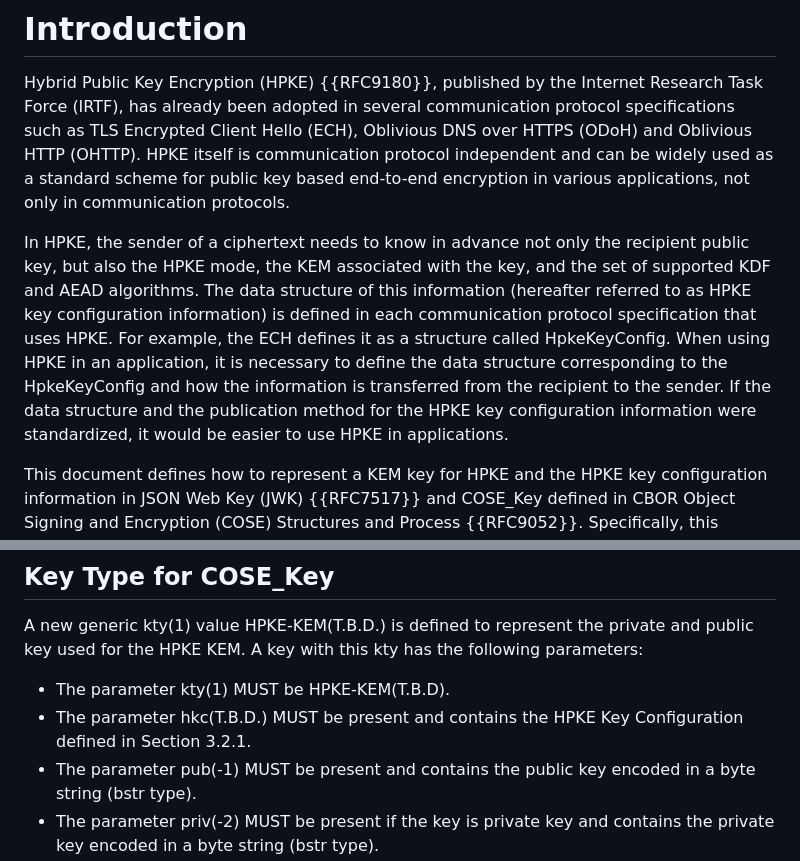
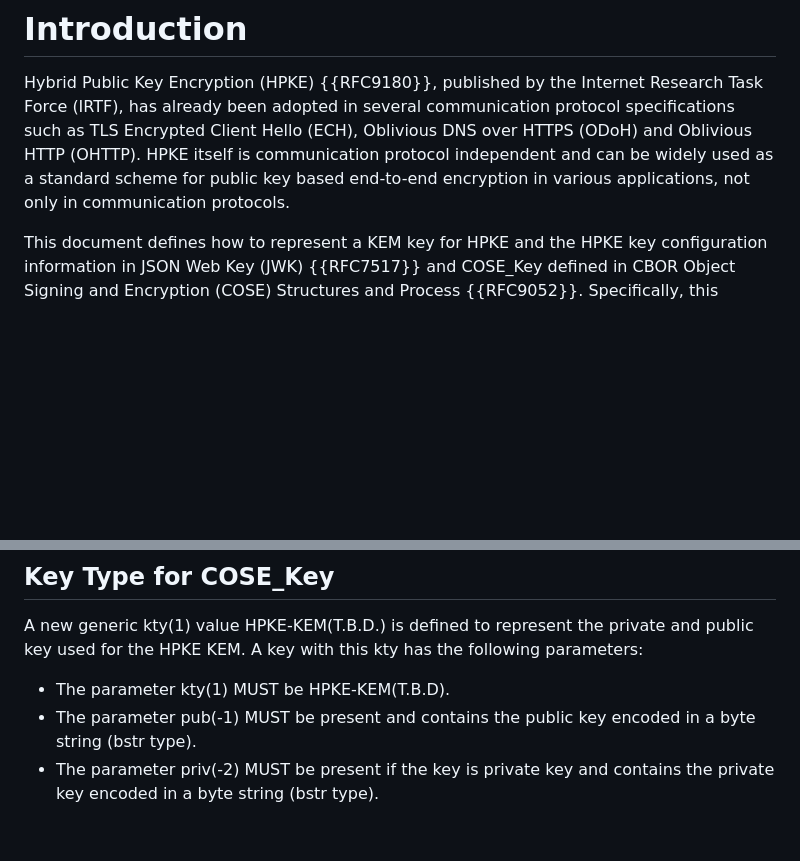
Before and after one commit to dajiaji/i-d-cose-cose-key-jwk-hpke-kem, a Markdown page: draft-ajitomi-cose-cose-key-jwk-hpke-kem.md, 2 parts joined by grey strips. Drawn GitHub-style; blank space fills up the shorter version.

```diff
--- a/draft-ajitomi-cose-cose-key-jwk-hpke-kem.md
+++ b/draft-ajitomi-cose-cose-key-jwk-hpke-kem.md
@@ -46,12 +51,6 @@ This document defines an additional key parameter and a new key type for CBOR Ob
 
 Hybrid Public Key Encryption (HPKE) {{RFC9180}}, published by the Internet Research Task Force (IRTF), has already been adopted in several communication protocol specifications such as TLS Encrypted Client Hello (ECH), Oblivious DNS over HTTPS (ODoH) and Oblivious HTTP (OHTTP).
 HPKE itself is communication protocol independent and can be widely used as a standard scheme for public key based end-to-end encryption in various applications, not only in communication protocols.
-
-In HPKE, the sender of a ciphertext needs to know in advance not only the recipient public key, but also the HPKE mode, the KEM associated with the key, and the set of supported KDF and AEAD algorithms.
-The data structure of this information (hereafter referred to as HPKE key configuration information) is defined in each communication protocol specification that uses HPKE.
-For example, the ECH defines it as a structure called HpkeKeyConfig.
-When using HPKE in an application, it is necessary to define the data structure corresponding to the HpkeKeyConfig and how the information is transferred from the recipient to the sender.
-If the data structure and the publication method for the HPKE key configuration information were standardized, it would be easier to use HPKE in applications.
 
 This document defines how to represent a KEM key for HPKE and the HPKE key configuration information in JSON Web Key (JWK) {{RFC7517}} and COSE_Key defined in CBOR Object Signing and Encryption (COSE) Structures and Process {{RFC9052}}.
 Specifically, this document defines (1) a common key parameter for defining the HPKE key configuration information in existing key types that can be used for key derivation and (2) a generic key type for HPKE that can also be used to represent post-quantum KEM keys to be specified in the future.
@@ -153,7 +132,6 @@ A new generic kty(1) value HPKE-KEM(T.B.D.) is defined to represent the private
 A key with this kty has the following parameters:
 
 - The parameter kty(1) MUST be HPKE-KEM(T.B.D).
-- The parameter hkc(T.B.D.) MUST be present and contains the HPKE Key Configuration defined in Section 3.2.1.
 - The parameter pub(-1) MUST be present and contains the public key encoded in a byte string (bstr type).
 - The parameter priv(-2) MUST be present if the key is private key and contains the private key encoded in a byte string (bstr type).
 
```
Also changed, not shown: other parts of draft-ajitomi-cose-cose-key-jwk-hpke-kem.md (+9 -24 lines).
